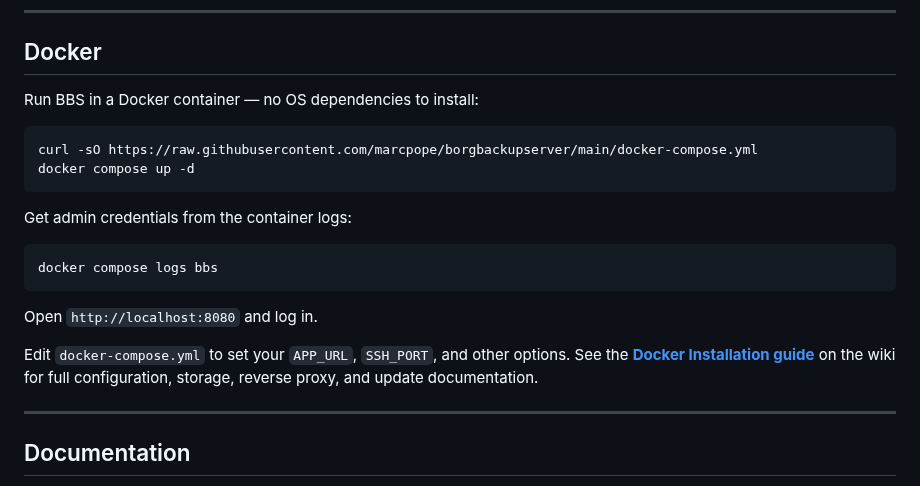
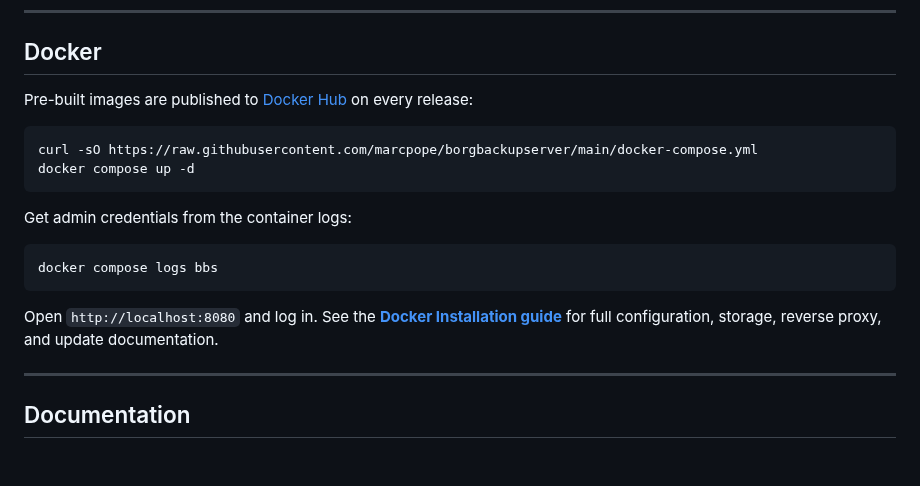
Before and after one commit to birhantprkc/borgbackupserver, a Markdown page: README.md, the part around the change. Rendered like a GitHub page; blank space fills up the shorter version.

Commit message:
Update README Docker section to mention Docker Hub builds

````diff
--- a/README.md
+++ b/README.md
@@ -50,7 +50,7 @@ See the **[full documentation on the Wiki](https://github.com/marcpope/borgbacku
 
 ## Docker
 
-Run BBS in a Docker container — no OS dependencies to install:
+Pre-built images are published to [Docker Hub](https://hub.docker.com/r/marcpope/borgbackupserver) on every release:
 
 ```bash
 curl -sO https://raw.githubusercontent.com/marcpope/borgbackupserver/main/docker-compose.yml
@@ -63,9 +63,7 @@ Get admin credentials from the container logs:
 docker compose logs bbs
 ```
 
-Open `http://localhost:8080` and log in.
-
-Edit `docker-compose.yml` to set your `APP_URL`, `SSH_PORT`, and other options. See the **[Docker Installation guide](https://github.com/marcpope/borgbackupserver/wiki/Docker-Installation)** on the wiki for full configuration, storage, reverse proxy, and update documentation.
+Open `http://localhost:8080` and log in. See the **[Docker Installation guide](https://github.com/marcpope/borgbackupserver/wiki/Docker-Installation)** for full configuration, storage, reverse proxy, and update documentation.
 
 ---
 
````
